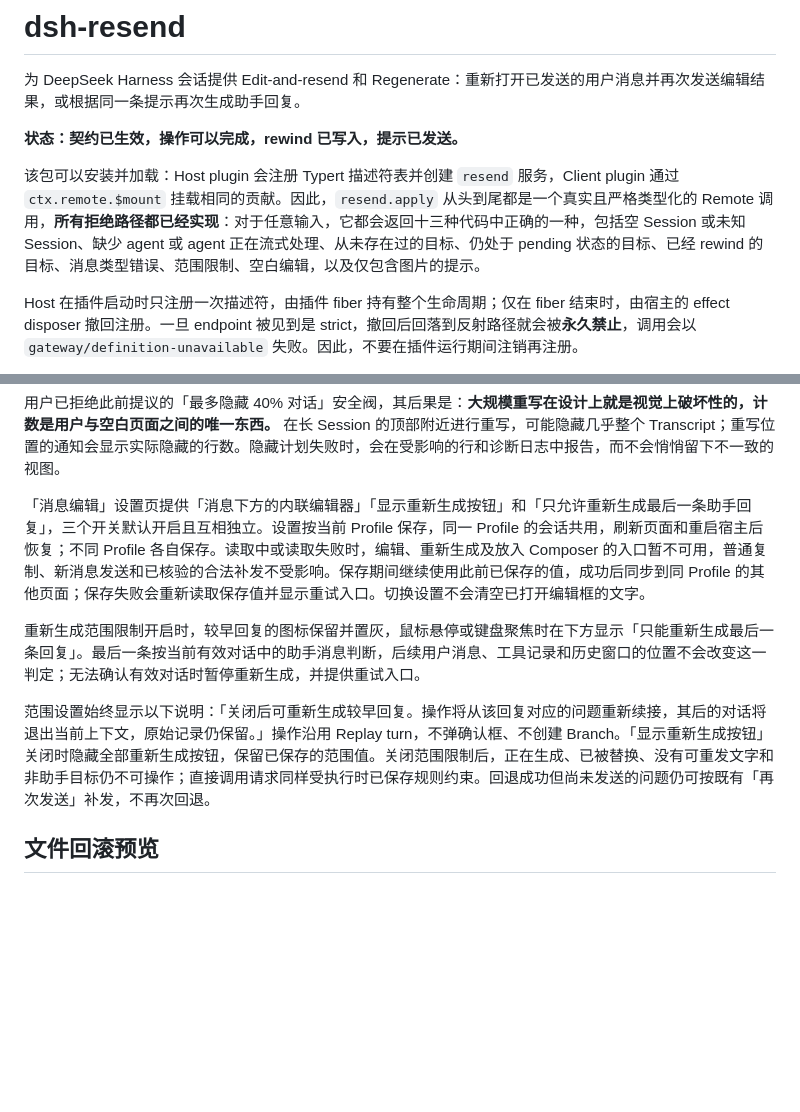
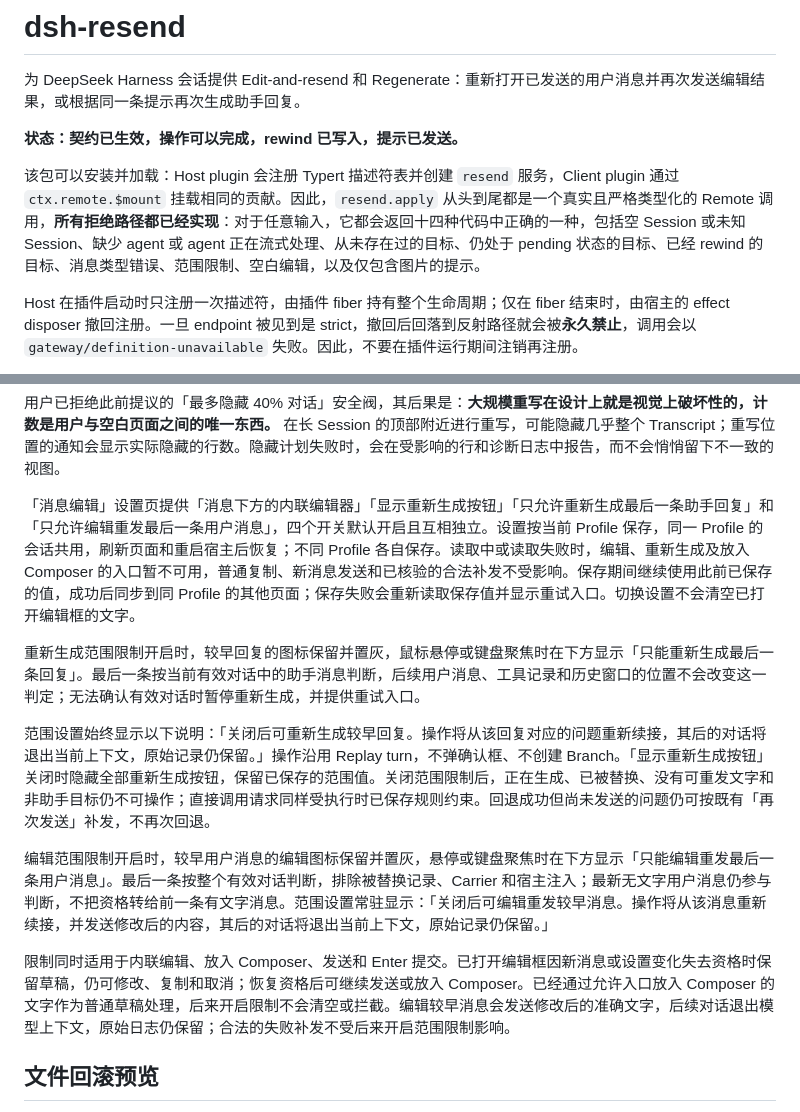
Before and after one commit to Kaminarly/dsh-resend, a Markdown page: README.md, 2 parts joined by grey strips. GitHub-like rendering; blank space fills up the shorter version.

Commit message:
docs: explain saved edit scope and preserved drafts

```diff
--- a/README.md
+++ b/README.md
@@ -4,7 +4,7 @@
 
 **状态：契约已生效，操作可以完成，rewind 已写入，提示已发送。**
 
-该包可以安装并加载：Host plugin 会注册 Typert 描述符表并创建 `resend` 服务，Client plugin 通过 `ctx.remote.$mount` 挂载相同的贡献。因此，`resend.apply` 从头到尾都是一个真实且严格类型化的 Remote 调用，**所有拒绝路径都已经实现**：对于任意输入，它都会返回十三种代码中正确的一种，包括空 Session 或未知 Session、缺少 agent 或 agent 正在流式处理、从未存在过的目标、仍处于 pending 状态的目标、已经 rewind 的目标、消息类型错误、范围限制、空白编辑，以及仅包含图片的提示。
+该包可以安装并加载：Host plugin 会注册 Typert 描述符表并创建 `resend` 服务，Client plugin 通过 `ctx.remote.$mount` 挂载相同的贡献。因此，`resend.apply` 从头到尾都是一个真实且严格类型化的 Remote 调用，**所有拒绝路径都已经实现**：对于任意输入，它都会返回十四种代码中正确的一种，包括空 Session 或未知 Session、缺少 agent 或 agent 正在流式处理、从未存在过的目标、仍处于 pending 状态的目标、已经 rewind 的目标、消息类型错误、范围限制、空白编辑，以及仅包含图片的提示。
 
 Host 在插件启动时只注册一次描述符，由插件 fiber 持有整个生命周期；仅在 fiber 结束时，由宿主的 effect disposer 撤回注册。一旦 endpoint 被见到是 strict，撤回后回落到反射路径就会被**永久禁止**，调用会以 `gateway/definition-unavailable` 失败。因此，不要在插件运行期间注销再注册。
 
@@ -23,11 +23,15 @@ Host 在插件启动时只注册一次描述符，由插件 fiber 持有整个
 
 用户已拒绝此前提议的「最多隐藏 40% 对话」安全阀，其后果是：**大规模重写在设计上就是视觉上破坏性的，计数是用户与空白页面之间的唯一东西。** 在长 Session 的顶部附近进行重写，可能隐藏几乎整个 Transcript；重写位置的通知会显示实际隐藏的行数。隐藏计划失败时，会在受影响的行和诊断日志中报告，而不会悄悄留下不一致的视图。
 
-「消息编辑」设置页提供「消息下方的内联编辑器」「显示重新生成按钮」和「只允许重新生成最后一条助手回复」，三个开关默认开启且互相独立。设置按当前 Profile 保存，同一 Profile 的会话共用，刷新页面和重启宿主后恢复；不同 Profile 各自保存。读取中或读取失败时，编辑、重新生成及放入 Composer 的入口暂不可用，普通复制、新消息发送和已核验的合法补发不受影响。保存期间继续使用此前已保存的值，成功后同步到同 Profile 的其他页面；保存失败会重新读取保存值并显示重试入口。切换设置不会清空已打开编辑框的文字。
+「消息编辑」设置页提供「消息下方的内联编辑器」「显示重新生成按钮」「只允许重新生成最后一条助手回复」和「只允许编辑重发最后一条用户消息」，四个开关默认开启且互相独立。设置按当前 Profile 保存，同一 Profile 的会话共用，刷新页面和重启宿主后恢复；不同 Profile 各自保存。读取中或读取失败时，编辑、重新生成及放入 Composer 的入口暂不可用，普通复制、新消息发送和已核验的合法补发不受影响。保存期间继续使用此前已保存的值，成功后同步到同 Profile 的其他页面；保存失败会重新读取保存值并显示重试入口。切换设置不会清空已打开编辑框的文字。
 
 重新生成范围限制开启时，较早回复的图标保留并置灰，鼠标悬停或键盘聚焦时在下方显示「只能重新生成最后一条回复」。最后一条按当前有效对话中的助手消息判断，后续用户消息、工具记录和历史窗口的位置不会改变这一判定；无法确认有效对话时暂停重新生成，并提供重试入口。
 
 范围设置始终显示以下说明：「关闭后可重新生成较早回复。操作将从该回复对应的问题重新续接，其后的对话将退出当前上下文，原始记录仍保留。」操作沿用 Replay turn，不弹确认框、不创建 Branch。「显示重新生成按钮」关闭时隐藏全部重新生成按钮，保留已保存的范围值。关闭范围限制后，正在生成、已被替换、没有可重发文字和非助手目标仍不可操作；直接调用请求同样受执行时已保存规则约束。回退成功但尚未发送的问题仍可按既有「再次发送」补发，不再次回退。
+
+编辑范围限制开启时，较早用户消息的编辑图标保留并置灰，悬停或键盘聚焦时在下方显示「只能编辑重发最后一条用户消息」。最后一条按整个有效对话判断，排除被替换记录、Carrier 和宿主注入；最新无文字用户消息仍参与判断，不把资格转给前一条有文字消息。范围设置常驻显示：「关闭后可编辑重发较早消息。操作将从该消息重新续接，并发送修改后的内容，其后的对话将退出当前上下文，原始记录仍保留。」
+
+限制同时适用于内联编辑、放入 Composer、发送和 Enter 提交。已打开编辑框因新消息或设置变化失去资格时保留草稿，仍可修改、复制和取消；恢复资格后可继续发送或放入 Composer。已经通过允许入口放入 Composer 的文字作为普通草稿处理，后来开启限制不会清空或拦截。编辑较早消息会发送修改后的准确文字，后续对话退出模型上下文，原始日志仍保留；合法的失败补发不受后来开启范围限制影响。
 
 ## 文件回滚预览
 
```
